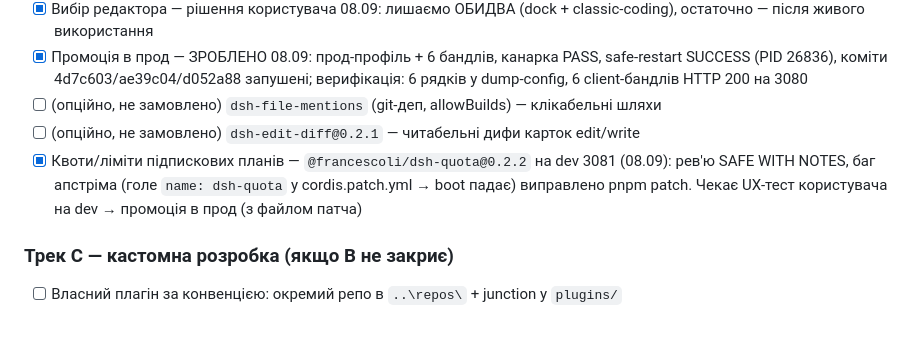
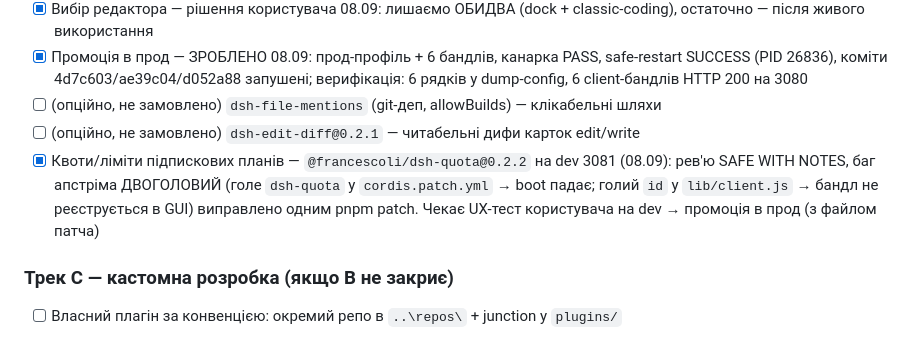
Before and after one commit to GrandpaUA/deepseek-harness-env, a Markdown page: notes/dsh-migration-gaps.md, the part around the change. Drawn GitHub-style.

```diff
--- a/notes/dsh-migration-gaps.md
+++ b/notes/dsh-migration-gaps.md
@@ -54,8 +54,9 @@
 - [ ] (опційно, не замовлено) `dsh-file-mentions` (git-деп, allowBuilds) — клікабельні шляхи
 - [ ] (опційно, не замовлено) `dsh-edit-diff@0.2.1` — читабельні дифи карток edit/write
 - [x] Квоти/ліміти підпискових планів — `@francescoli/dsh-quota@0.2.2` на dev 3081 (08.09):
-  рев'ю SAFE WITH NOTES, баг апстріма (голе `name: dsh-quota` у cordis.patch.yml → boot падає)
-  виправлено pnpm patch. Чекає UX-тест користувача на dev → промоція в прод (з файлом патча)
+  рев'ю SAFE WITH NOTES, баг апстріма ДВОГОЛОВИЙ (голе `dsh-quota` у `cordis.patch.yml` → boot
+  падає; голий `id` у `lib/client.js` → бандл не реєструється в GUI) виправлено одним pnpm patch.
+  Чекає UX-тест користувача на dev → промоція в прод (з файлом патча)
 
 ### Трек C — кастомна розробка (якщо B не закриє)
 - [ ] Власний плагін за конвенцією: окремий репо в `..\repos\` + junction у `plugins/`
```
Also changed, not shown: notes/STATE.md (+13 -8 lines).
